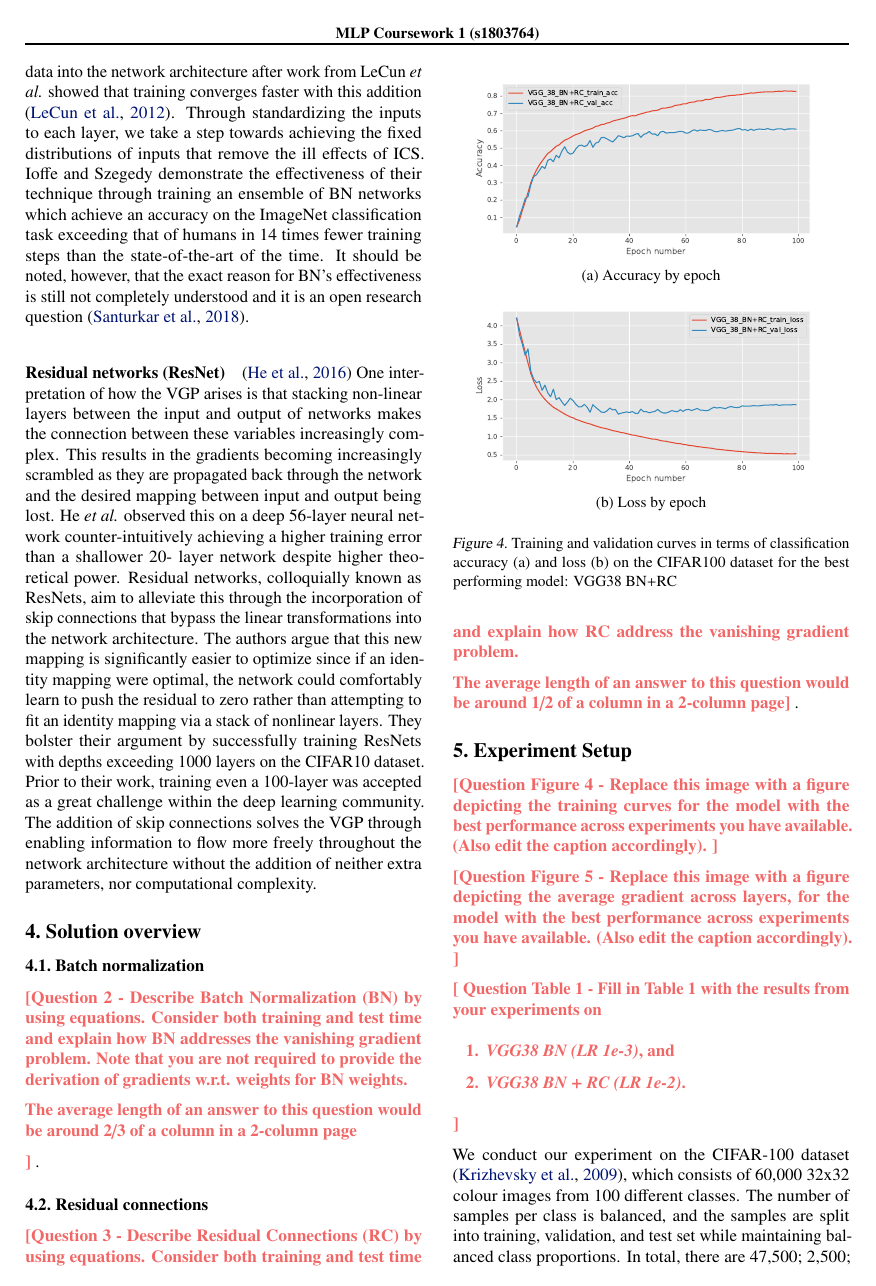
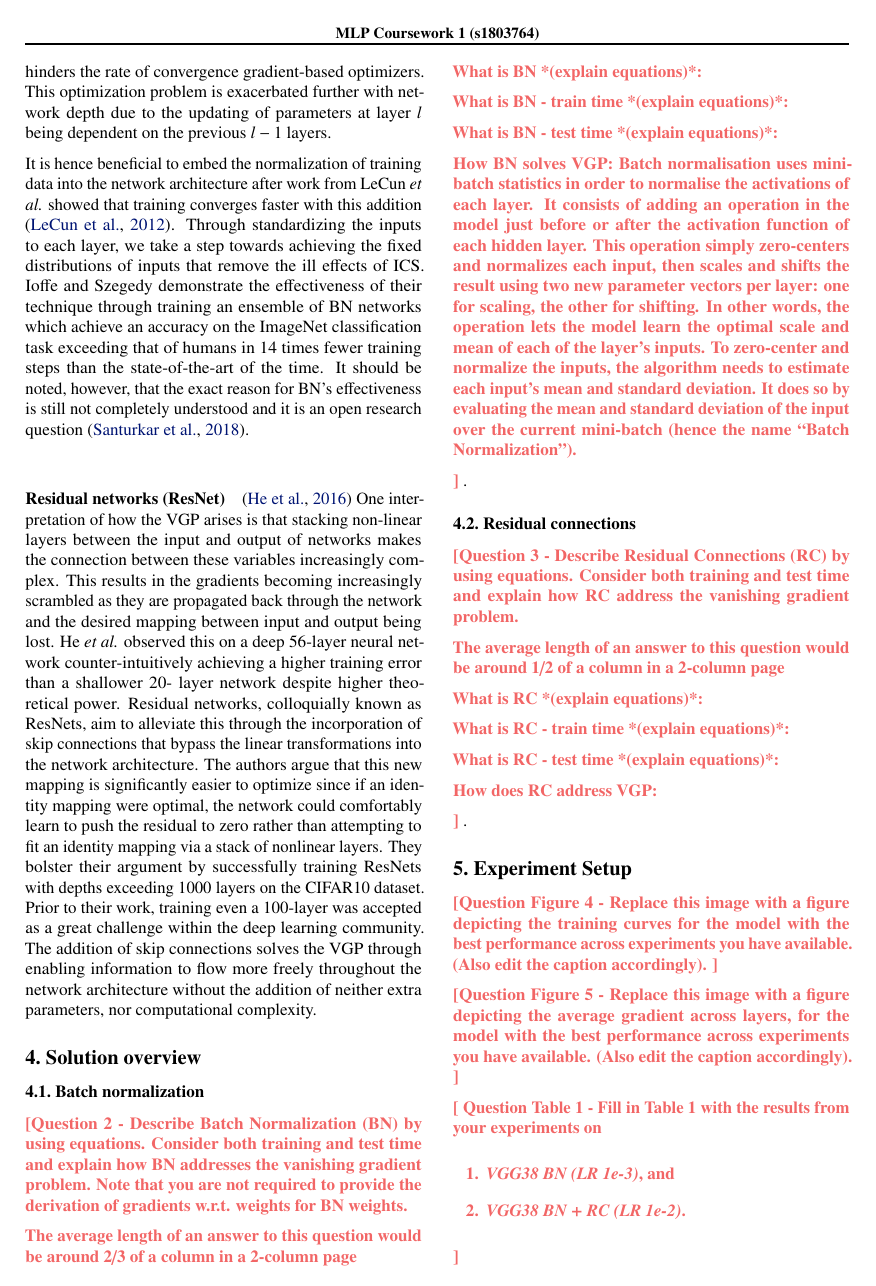
Before and after one commit to hwixley/MLP-coursework2-report, a LaTeX paper (mlp-cw2-template.tex, which reads mlp-cw2-questions.tex): page 3 of 5. Compiled offline with pdfLaTeX.

Commit message:
Updates from Overleaf

```diff
--- a/mlp-cw2-questions.tex
+++ b/mlp-cw2-questions.tex
@@ -28,10 +28,17 @@
 
 The average length for an answer to this question is approximately 1/5 of the columns in a 2-column page
 
+Identify the model with VGP:
+It is evident the VGG38 model suffers from the Vanishing Gradient Problem.
 
-It is evident the VGG38 model suffers from the Vanishing Gradient Problem. The Vanishing Gradient Problem occurs due to the way our backpropagation algorithm works. As the backpropagation algorithm advances backwards from the output layer towards the input layer, the gradients often get smaller and smaller and approach 0 which eventually leaves the weights of the initial or lower layers nearly unchanged. As a result, the gradient descent never converges to the optimum and prevents the model from being trained effectively.
+What is VGP and how does it work:
+The Vanishing Gradient Problem occurs due to the way our backpropagation algorithm works. As the backpropagation algorithm advances backwards from the output layer towards the input layer, the gradients often get smaller and smaller and approach 0 which eventually leaves the weights of the initial or lower layers nearly unchanged. As a result, the gradient descent never converges to the optimum and prevents the model from being trained effectively.
 
+How can we identify VGP:
 We can identify if the gradients of a model are vanishing if: the parameters of higher layers change significantly whereas the parameters of lower layers would not change much (or at all), the model weights become 0 during training, the model learns very slowly and perhaps the training stagnates at a very early stage just after a few iterations.
+
+How these causes are evident in figure 3:
+
 }
 }
 
@@ -41,7 +48,22 @@ We can identify if the gradients of a model are vanishing if: the parameters of
 
 The average length of an answer to this question would be around 2/3 of a column in a 2-column page
 
+What is BN *(explain equations)*:
 
+
+What is BN - train time *(explain equations)*:
+
+
+What is BN - test time *(explain equations)*:
+
+
+How BN solves VGP:
+Batch normalisation uses minibatch statistics in order to normalise the activations of each layer.
+It consists of adding an operation in the model just before or after the activation function of each hidden layer.
+This operation simply zero-centers and normalizes each input, then scales and shifts the result using two new parameter vectors per layer: one for scaling, the other for shifting.
+In other words, the operation lets the model learn the optimal scale and mean of each of the layer’s inputs.
+To zero-center and normalize the inputs, the algorithm needs to estimate each input’s mean and standard deviation.
+It does so by evaluating the mean and standard deviation of the input over the current mini-batch (hence the name “Batch Normalization”).
 
 }
 }
@@ -50,7 +72,19 @@ The average length of an answer to this question would be around 2/3 of a column
 \newcommand{\questionThree} {
 \youranswer{Question 3 - Describe Residual Connections (RC) by using equations. Consider both training and test time and explain how RC address the vanishing gradient problem.
 
-The average length of an answer to this question would be around 1/2 of a column in a 2-column page}
+The average length of an answer to this question would be around 1/2 of a column in a 2-column page
+
+What is RC *(explain equations)*:
+
+
+What is RC - train time *(explain equations)*:
+
+What is RC - test time *(explain equations)*:
+
+
+How does RC address VGP:
+
+}
 }
 
 %% Question 4:
@@ -149,11 +198,11 @@ Question Table 1 - Fill in Table 1 with the results from your experiments on
     \midrule
         VGG08                   & 1e-3 & 60 K      &  1.74      & 51.59     & 1.95     & 46.84 \\
         VGG38                   & 1e-3 & 336 K     &  4.61      & 00.01     & 4.61     & 00.01 \\
-        VGG38 BN                & 1e-3 &     ? 339 K     &     ? 1.71      &     ? 52.92    &    ? 1.90     &     ? 47.92 \\
+        VGG38 BN                & 1e-3 &     339 K     &     1.47      &     57.57    &    1.98     &     47.52 \\
         VGG38 RC                & 1e-3 & 336 K     &  1.33      & 61.52     & 1.84     & 52.32 \\
         VGG38 BN + RC           & 1e-3 & 339 K     &  1.26      & 62.99     & 1.73     & 53.76 \\
         VGG38 BN                & 1e-2 & 339 K     &  1.70      & 52.28     & 1.99     & 46.72 \\
-        VGG38 BN + RC           & 1e-2 &     ? 339 K     &     ? 0.53     &     ? 83.11    &    ? 1.84    &     ? 60.56 \\
+        VGG38 BN + RC           & 1e-2 &     339 K     &     0.54     &     82.68    &    1.86    &     60.92 \\
     \bottomrule
     \end{tabular}
     \caption{Experiment results (number of model parameters, Training and Validation loss and accuracy) for different combinations of VGG08, VGG38, Batch Normalisation (BN), and Residual Connections (RC), LR is learning rate.}
```
Also changed, not shown: mlp-cw2-questions.tex (17 more changed lines).
